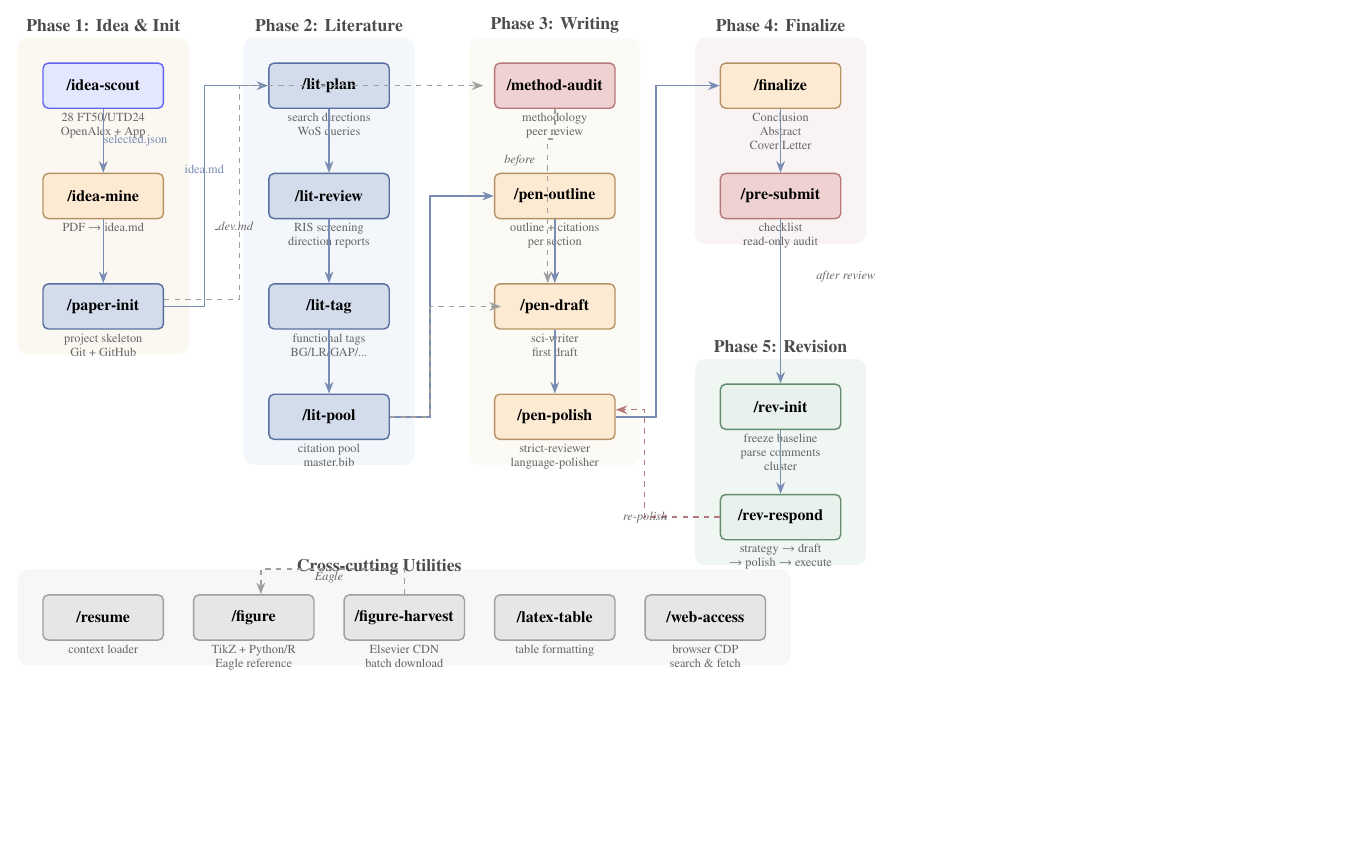
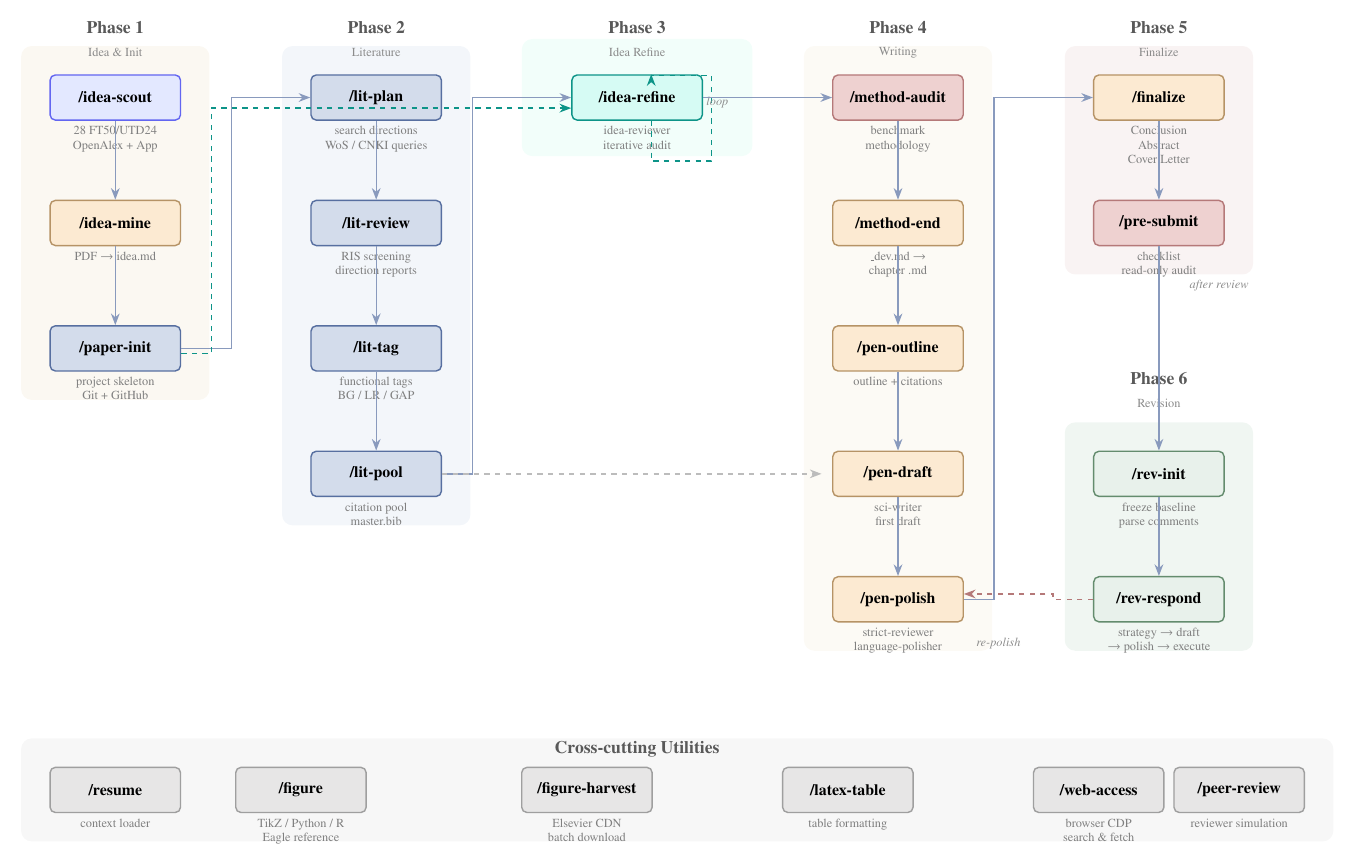
Before and after one commit to zylen97/paper-pipeline, a LaTeX figure (skills_pipeline.tex): the whole page, the shorter picture padded with empty space. Compiled offline with pdfLaTeX.

Commit message:
redesign pipeline: add idea-refine + method-end + peer-review, fix arrow overlaps, 6-phase layout

```diff
--- a/skills_pipeline.tex
+++ b/skills_pipeline.tex
@@ -1,4 +1,4 @@
-\documentclass[tikz, border=10pt]{standalone}
+\documentclass[tikz, border=12pt]{standalone}
 \usepackage{newtxtext,newtxmath}
 \usetikzlibrary{arrows.meta, shapes.geometric, fit, positioning, calc, backgrounds}
 
@@ -17,7 +17,9 @@
 \definecolor{bggreen}{HTML}{e2ede6}
 \definecolor{indigo}{HTML}{6366F1}
 \definecolor{indigolight}{HTML}{c7d2fe}
-\definecolor{bgindigo}{HTML}{eef2ff}
+\definecolor{teal}{HTML}{0d9488}
+\definecolor{teallight}{HTML}{99f6e4}
+\definecolor{bgteal}{HTML}{e6fcf5}
 
 \begin{document}
 \begin{tikzpicture}[
@@ -27,207 +29,231 @@
   skill/.style={
     draw=steelblue, thick, rectangle, rounded corners=3pt,
     fill=steelbluelight!50, align=center, inner sep=6pt,
-    minimum width=2.4cm, minimum height=0.9cm,
+    minimum width=2.6cm, minimum height=0.9cm,
     font=\small\bfseries,
   },
   skillgold/.style={
     draw=gold!80!black, thick, rectangle, rounded corners=3pt,
     fill=goldlight!60, align=center, inner sep=6pt,
-    minimum width=2.4cm, minimum height=0.9cm,
+    minimum width=2.6cm, minimum height=0.9cm,
     font=\small\bfseries,
   },
   skillrose/.style={
     draw=rose, thick, rectangle, rounded corners=3pt,
     fill=roselight!50, align=center, inner sep=6pt,
-    minimum width=2.4cm, minimum height=0.9cm,
+    minimum width=2.6cm, minimum height=0.9cm,
     font=\small\bfseries,
   },
   skillgray/.style={
     draw=morandigray, thick, rectangle, rounded corners=3pt,
     fill=morandigraylight!50, align=center, inner sep=6pt,
-    minimum width=2.4cm, minimum height=0.9cm,
+    minimum width=2.6cm, minimum height=0.9cm,
     font=\small\bfseries,
   },
   skillgreen/.style={
     draw={rgb,255:red,100;green,140;blue,110}, thick, rectangle, rounded corners=3pt,
     fill=bggreen!80, align=center, inner sep=6pt,
-    minimum width=2.4cm, minimum height=0.9cm,
+    minimum width=2.6cm, minimum height=0.9cm,
     font=\small\bfseries,
   },
   skillindigo/.style={
     draw=indigo, thick, rectangle, rounded corners=3pt,
     fill=indigolight!50, align=center, inner sep=6pt,
-    minimum width=2.4cm, minimum height=0.9cm,
+    minimum width=2.6cm, minimum height=0.9cm,
     font=\small\bfseries,
   },
-  desc/.style={font=\scriptsize\color{black!60}, align=center},
-  arr/.style={->, thick, steelblue!80},
-  arrdash/.style={->, thick, dashed, morandigray},
-  phase/.style={font=\normalsize\bfseries, text=black!70},
+  skillteal/.style={
+    draw=teal, thick, rectangle, rounded corners=3pt,
+    fill=teallight!40, align=center, inner sep=6pt,
+    minimum width=2.6cm, minimum height=0.9cm,
+    font=\small\bfseries,
+  },
+  desc/.style={font=\scriptsize\color{black!50}, align=center},
+  lbl/.style={font=\scriptsize\color{black!45}, align=center},
+  arr/.style={->, thick, steelblue!70},
+  arrdash/.style={->, thick, dashed, morandigray!70},
+  phase/.style={font=\normalsize\bfseries, text=black!65},
 ]
 
+% Vertical spacing
+\def\vs{2.5}    % vertical step between nodes
+\def\hs{5.2}    % horizontal step between columns
+
 %% ============================================================
-%% COLUMN 1: Idea & Init Phase (x=0)
+%% COLUMN 1: Idea & Init (x=0)
 %% ============================================================
-\node[phase] at (0, 1.2) {Phase 1: Idea \& Init};
+\node[phase] at (0, 1.4) {Phase 1};
+\node[lbl] at (0, 0.9) {Idea \& Init};
 
 \node[skillindigo] (ideascout) at (0, 0) {/idea-scout};
-\node[desc, below=2pt of ideascout] {28 FT50/UTD24\\OpenAlex + App};
+\node[desc, below=3pt of ideascout] {28 FT50/UTD24\\OpenAlex + App};
 
-\node[skillgold] (ideamine) at (0, -2.2) {/idea-mine};
-\node[desc, below=2pt of ideamine] {PDF $\to$ idea.md};
+\node[skillgold] (ideamine) at (0, -\vs) {/idea-mine};
+\node[desc, below=3pt of ideamine] {PDF $\to$ idea.md};
 
-\node[skill] (paperinit) at (0, -4.4) {/paper-init};
-\node[desc, below=2pt of paperinit] {project skeleton\\Git + GitHub};
+\node[skill] (paperinit) at (0, -2*\vs) {/paper-init};
+\node[desc, below=3pt of paperinit] {project skeleton\\Git + GitHub};
 
 %% ============================================================
-%% COLUMN 2: Literature Phase (x=4.5)
+%% COLUMN 2: Literature (x=5.2)
 %% ============================================================
-\node[phase] at (4.5, 1.2) {Phase 2: Literature};
+\node[phase] at (\hs, 1.4) {Phase 2};
+\node[lbl] at (\hs, 0.9) {Literature};
 
-\node[skill] (litplan) at (4.5, 0) {/lit-plan};
-\node[desc, below=2pt of litplan] {search directions\\WoS queries};
+\node[skill] (litplan) at (\hs, 0) {/lit-plan};
+\node[desc, below=3pt of litplan] {search directions\\WoS / CNKI queries};
 
-\node[skill] (litreview) at (4.5, -2.2) {/lit-review};
-\node[desc, below=2pt of litreview] {RIS screening\\direction reports};
+\node[skill] (litreview) at (\hs, -\vs) {/lit-review};
+\node[desc, below=3pt of litreview] {RIS screening\\direction reports};
 
-\node[skill] (littag) at (4.5, -4.4) {/lit-tag};
-\node[desc, below=2pt of littag] {functional tags\\BG/LR/GAP/...};
+\node[skill] (littag) at (\hs, -2*\vs) {/lit-tag};
+\node[desc, below=3pt of littag] {functional tags\\BG / LR / GAP};
 
-\node[skill] (litpool) at (4.5, -6.6) {/lit-pool};
-\node[desc, below=2pt of litpool] {citation pool\\master.bib};
+\node[skill] (litpool) at (\hs, -3*\vs) {/lit-pool};
+\node[desc, below=3pt of litpool] {citation pool\\master.bib};
 
 %% ============================================================
-%% COLUMN 3: Writing Phase (x=9)
+%% COLUMN 2.5: Idea Refine (between Lit and Writing)
 %% ============================================================
-\node[phase] at (9, 1.2) {Phase 3: Writing};
+\node[phase] at (2*\hs, 1.4) {Phase 3};
+\node[lbl] at (2*\hs, 0.9) {Idea Refine};
 
-\node[skillrose] (methodaudit) at (9, 0) {/method-audit};
-\node[desc, below=2pt of methodaudit] {methodology\\peer review};
+\node[skillteal] (idearefine) at (2*\hs, 0) {/idea-refine};
+\node[desc, below=3pt of idearefine] {idea-reviewer\\iterative audit};
 
-\node[skillgold] (penoutline) at (9, -2.2) {/pen-outline};
-\node[desc, below=2pt of penoutline] {outline + citations\\per section};
-
-\node[skillgold] (pendraft) at (9, -4.4) {/pen-draft};
-\node[desc, below=2pt of pendraft] {sci-writer\\first draft};
-
-\node[skillgold] (penpolish) at (9, -6.6) {/pen-polish};
-\node[desc, below=2pt of penpolish] {strict-reviewer\\language-polisher};
+% Loop arrow
+\draw[arrdash, teal] ([xshift=8pt]idearefine.south) -- ++(0, -0.8) -- ++(1.2, 0) -- ++(0, 1.7) -- ++(-1.2, 0) -- ([xshift=8pt]idearefine.north);
+\node[lbl] at (2*\hs + 1.6, -0.1) {\textit{loop}};
 
 %% ============================================================
-%% COLUMN 4: Finalize Phase (x=13.5)
+%% COLUMN 3: Writing (x=15.6)
 %% ============================================================
-\node[phase] at (13.5, 1.2) {Phase 4: Finalize};
+\node[phase] at (3*\hs, 1.4) {Phase 4};
+\node[lbl] at (3*\hs, 0.9) {Writing};
 
-\node[skillgold] (finalize) at (13.5, 0) {/finalize};
-\node[desc, below=2pt of finalize] {Conclusion\\Abstract\\Cover Letter};
+\node[skillrose] (methodaudit) at (3*\hs, 0) {/method-audit};
+\node[desc, below=3pt of methodaudit] {benchmark\\methodology};
 
-\node[skillrose] (presubmit) at (13.5, -2.2) {/pre-submit};
-\node[desc, below=2pt of presubmit] {checklist\\read-only audit};
+\node[skillgold] (methodend) at (3*\hs, -\vs) {/method-end};
+\node[desc, below=3pt of methodend] {\_dev.md $\to$\\chapter .md};
+
+\node[skillgold] (penoutline) at (3*\hs, -2*\vs) {/pen-outline};
+\node[desc, below=3pt of penoutline] {outline + citations};
+
+\node[skillgold] (pendraft) at (3*\hs, -3*\vs) {/pen-draft};
+\node[desc, below=3pt of pendraft] {sci-writer\\first draft};
+
+\node[skillgold] (penpolish) at (3*\hs, -4*\vs) {/pen-polish};
+\node[desc, below=3pt of penpolish] {strict-reviewer\\language-polisher};
 
 %% ============================================================
-%% COLUMN 5: Revision Phase (x=13.5, lower)
+%% COLUMN 4: Finalize + Revision (x=20.8)
 %% ============================================================
-\node[phase] at (13.5, -5.2) {Phase 5: Revision};
+\node[phase] at (4*\hs, 1.4) {Phase 5};
+\node[lbl] at (4*\hs, 0.9) {Finalize};
 
-\node[skillgreen] (revinit) at (13.5, -6.4) {/rev-init};
-\node[desc, below=2pt of revinit] {freeze baseline\\parse comments\\cluster};
+\node[skillgold] (finalize) at (4*\hs, 0) {/finalize};
+\node[desc, below=3pt of finalize] {Conclusion\\Abstract\\Cover Letter};
 
-\node[skillgreen] (revrespond) at (13.5, -8.6) {/rev-respond};
-\node[desc, below=2pt of revrespond] {strategy $\to$ draft\\$\to$ polish $\to$ execute};
+\node[skillrose] (presubmit) at (4*\hs, -\vs) {/pre-submit};
+\node[desc, below=3pt of presubmit] {checklist\\read-only audit};
+
+\node[phase] at (4*\hs, -2*\vs - 0.6) {Phase 6};
+\node[lbl] at (4*\hs, -2*\vs - 1.1) {Revision};
+
+\node[skillgreen] (revinit) at (4*\hs, -3*\vs) {/rev-init};
+\node[desc, below=3pt of revinit] {freeze baseline\\parse comments};
+
+\node[skillgreen] (revrespond) at (4*\hs, -4*\vs) {/rev-respond};
+\node[desc, below=3pt of revrespond] {strategy $\to$ draft\\$\to$ polish $\to$ execute};
 
 %% ============================================================
-%% CROSS-CUTTING: Utility Skills (bottom)
+%% CROSS-CUTTING: Utility Skills (bottom row)
 %% ============================================================
-\node[phase] at (5.5, -9.6) {Cross-cutting Utilities};
+\def\uty{-5.4*\vs}
+\node[phase] at (2*\hs, \uty + 0.5) {Cross-cutting Utilities};
 
-\node[skillgray] (resume) at (0, -10.6) {/resume};
-\node[desc, below=2pt of resume] {context loader};
+\node[skillgray] (resume) at (0, \uty - 0.3) {/resume};
+\node[desc, below=3pt of resume] {context loader};
 
-\node[skillgray] (figure) at (3, -10.6) {/figure};
-\node[desc, below=2pt of figure] {TikZ + Python/R\\Eagle reference};
+\node[skillgray] (figure) at (\hs - 1.5, \uty - 0.3) {/figure};
+\node[desc, below=3pt of figure] {TikZ / Python / R\\Eagle reference};
 
-\node[skillgray] (figharvest) at (6, -10.6) {/figure-harvest};
-\node[desc, below=2pt of figharvest] {Elsevier CDN\\batch download};
+\node[skillgray] (figharvest) at (2*\hs - 1, \uty - 0.3) {/figure-harvest};
+\node[desc, below=3pt of figharvest] {Elsevier CDN\\batch download};
 
-\node[skillgray] (latextable) at (9, -10.6) {/latex-table};
-\node[desc, below=2pt of latextable] {table formatting};
+\node[skillgray] (latextable) at (3*\hs - 1, \uty - 0.3) {/latex-table};
+\node[desc, below=3pt of latextable] {table formatting};
 
-\node[skillgray] (webaccess) at (12, -10.6) {/web-access};
-\node[desc, below=2pt of webaccess] {browser CDP\\search \& fetch};
+\node[skillgray] (webaccess) at (4*\hs - 1.2, \uty - 0.3) {/web-access};
+\node[desc, below=3pt of webaccess] {browser CDP\\search \& fetch};
+
+\node[skillgray] (peerreview) at (4*\hs + 1.6, \uty - 0.3) {/peer-review};
+\node[desc, below=3pt of peerreview] {reviewer simulation};
 
 %% ============================================================
-%% ARROWS: Main Pipeline
+%% ARROWS: Main Pipeline (clean, no label overlap)
 %% ============================================================
 
 % Phase 1 internal
-\draw[arr] (ideascout) -- node[right, desc] {selected.json} (ideamine);
+\draw[arr] (ideascout) -- (ideamine);
 \draw[arr] (ideamine) -- (paperinit);
 
-% Phase 1 -> Phase 2
-\draw[arr] (paperinit.east) -- ++(0.8,0) |- node[above, desc, pos=0.3] {idea.md} (litplan.west);
+% Phase 1 -> Phase 2  (arrow exits right, enters left, label above the horizontal segment)
+\draw[arr] (paperinit.east) -- ++(1.0, 0) |- (litplan.west);
 
 % Phase 2 internal
 \draw[arr] (litplan) -- (litreview);
 \draw[arr] (litreview) -- (littag);
 \draw[arr] (littag) -- (litpool);
 
-% Phase 2 -> Phase 3
-\draw[arr] (litpool.east) -- ++(0.8,0) |- (penoutline.west);
+% Phase 2 -> Phase 3 (idea-refine)
+\draw[arr] (litpool.east) -- ++(0.6, 0) |- (idearefine.west);
 
-% Phase 3 internal
+% Phase 3 -> Phase 4
+\draw[arr] (idearefine.east) -- (methodaudit.west);
+
+% Phase 4 internal (Writing)
+\draw[arr] (methodaudit) -- (methodend);
+\draw[arr] (methodend) -- (penoutline);
 \draw[arr] (penoutline) -- (pendraft);
 \draw[arr] (pendraft) -- (penpolish);
 
-% method-audit feeds into pen-draft (advisory)
-\draw[arrdash] (methodaudit.south) -- ++(0, -0.6) -| ([xshift=-4pt]pendraft.north);
-\node[desc] at (8.3, -1.5) {\textit{before}};
-
-% Phase 3 -> Phase 4
-\draw[arr] (penpolish.east) -- ++(0.8,0) |- (finalize.west);
+% Phase 4 -> Phase 5 (arrow goes right, clean route)
+\draw[arr] (penpolish.east) -- ++(0.6, 0) |- (finalize.west);
 \draw[arr] (finalize) -- (presubmit);
 
-% Phase 4 -> Phase 5 (after submission + review)
-\draw[arr] (presubmit.south) -- ++(0, -1.2) -- ++(0, 0) -- (revinit.north);
-\node[desc] at (14.8, -3.8) {\textit{after review}};
+% Phase 5 -> Phase 6
+\draw[arr] (presubmit) -- (revinit);
+\node[lbl] at (4*\hs + 1.2, -1.5*\vs) {\textit{after review}};
 
 \draw[arr] (revinit) -- (revrespond);
 
-% Revision loop back
-\draw[arrdash, rose] (revrespond.west) -- ++(-1.5, 0) |- ([yshift=4pt]penpolish.east);
-\node[desc] at (10.8, -8.6) {\textit{re-polish}};
+% Revision loop back to pen-polish
+\draw[arrdash, rose] (revrespond.west) -- ++(-0.8, 0) |- ([yshift=3pt]penpolish.east);
+\node[lbl] at (3*\hs + 2.0, -4.35*\vs) {\textit{re-polish}};
 
 %% ============================================================
-%% ARROWS: Cross-cutting connections (dashed)
+%% ARROWS: Secondary connections (dashed, clean routing)
 %% ============================================================
 
-% lit-pool -> pen-draft (citation pool feeds writing)
-\draw[arrdash] (litpool.east) -- ++(0.8, 0) |- ([xshift=4pt]pendraft.west);
+% lit-pool also feeds pen-draft (citation pool)
+\draw[arrdash] (litpool.east) -- ++(0.6, 0) |- ([xshift=-6pt]pendraft.west);
 
-% method-audit optional entry from methodology.md
-\draw[arrdash] ([yshift=4pt]paperinit.east) -- ++(1.5,0) |- ([xshift=-6pt]methodaudit.west);
-\node[desc] at (2.6, -2.8) {\textit{\_dev.md}};
-
-% figure-harvest -> figure (feeds Eagle library)
-\draw[arrdash] (figharvest.north) -- ++(0, 0.5) -| ([xshift=4pt]figure.north);
-\node[desc] at (4.5, -9.8) {\textit{Eagle}};
+% idea-refine can loop back (accessible from foundation phase)
+\draw[arrdash, teal] ([yshift=-3pt]paperinit.east) -- ++(0.6, 0) |- ([yshift=-6pt]idearefine.west);
 
 %% ============================================================
 %% BACKGROUND REGIONS
 %% ============================================================
 \begin{scope}[on background layer]
-  % Phase 1
-  \node[fit=(ideascout)(paperinit), inner sep=14pt, fill=bggold!40, rounded corners=6pt] {};
-  % Phase 2
-  \node[fit=(litplan)(litpool), inner sep=14pt, fill=bgblue!50, rounded corners=6pt] {};
-  % Phase 3
-  \node[fit=(methodaudit)(penpolish), inner sep=14pt, fill=bggold!30, rounded corners=6pt] {};
-  % Phase 4
-  \node[fit=(finalize)(presubmit), inner sep=14pt, fill=bgrose!40, rounded corners=6pt] {};
-  % Phase 5
-  \node[fit=(revinit)(revrespond), inner sep=14pt, fill=bggreen!50, rounded corners=6pt] {};
-  % Utilities
-  \node[fit=(resume)(webaccess), inner sep=14pt, fill=bggray!40, rounded corners=6pt] {};
+  \node[fit=(ideascout)(paperinit), inner sep=16pt, fill=bggold!40, rounded corners=6pt] {};
+  \node[fit=(litplan)(litpool), inner sep=16pt, fill=bgblue!50, rounded corners=6pt] {};
+  \node[fit=(idearefine), inner xsep=28pt, inner ysep=20pt, fill=bgteal!50, rounded corners=6pt] {};
+  \node[fit=(methodaudit)(penpolish), inner sep=16pt, fill=bggold!30, rounded corners=6pt] {};
+  \node[fit=(finalize)(presubmit), inner sep=16pt, fill=bgrose!40, rounded corners=6pt] {};
+  \node[fit=(revinit)(revrespond), inner sep=16pt, fill=bggreen!50, rounded corners=6pt] {};
+  \node[fit=(resume)(peerreview), inner sep=16pt, fill=bggray!40, rounded corners=6pt] {};
 \end{scope}
 
 \end{tikzpicture}
```
Also changed, not shown: assets/skills_pipeline.png, assets/skills_pipeline.svg, skills_pipeline.pdf.
